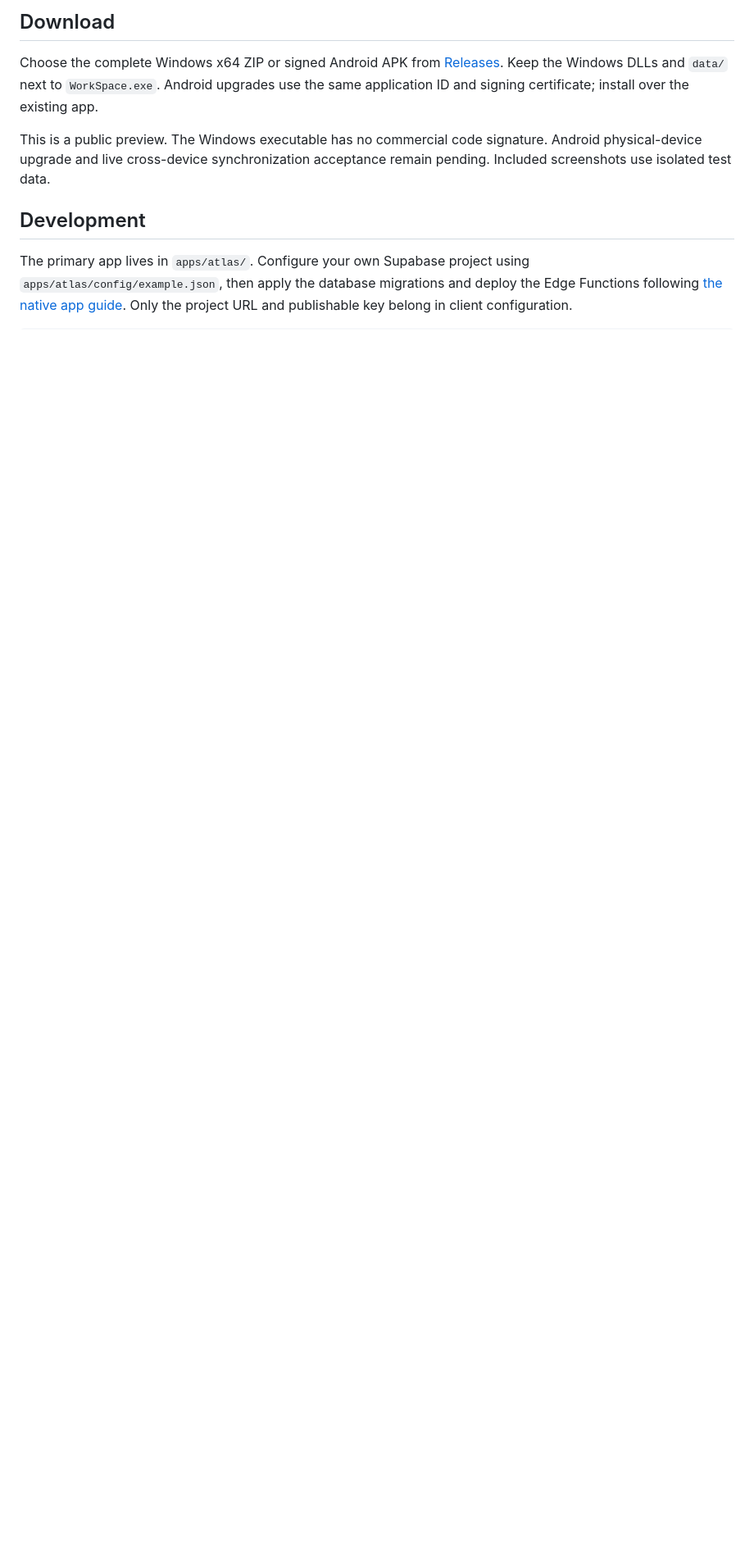
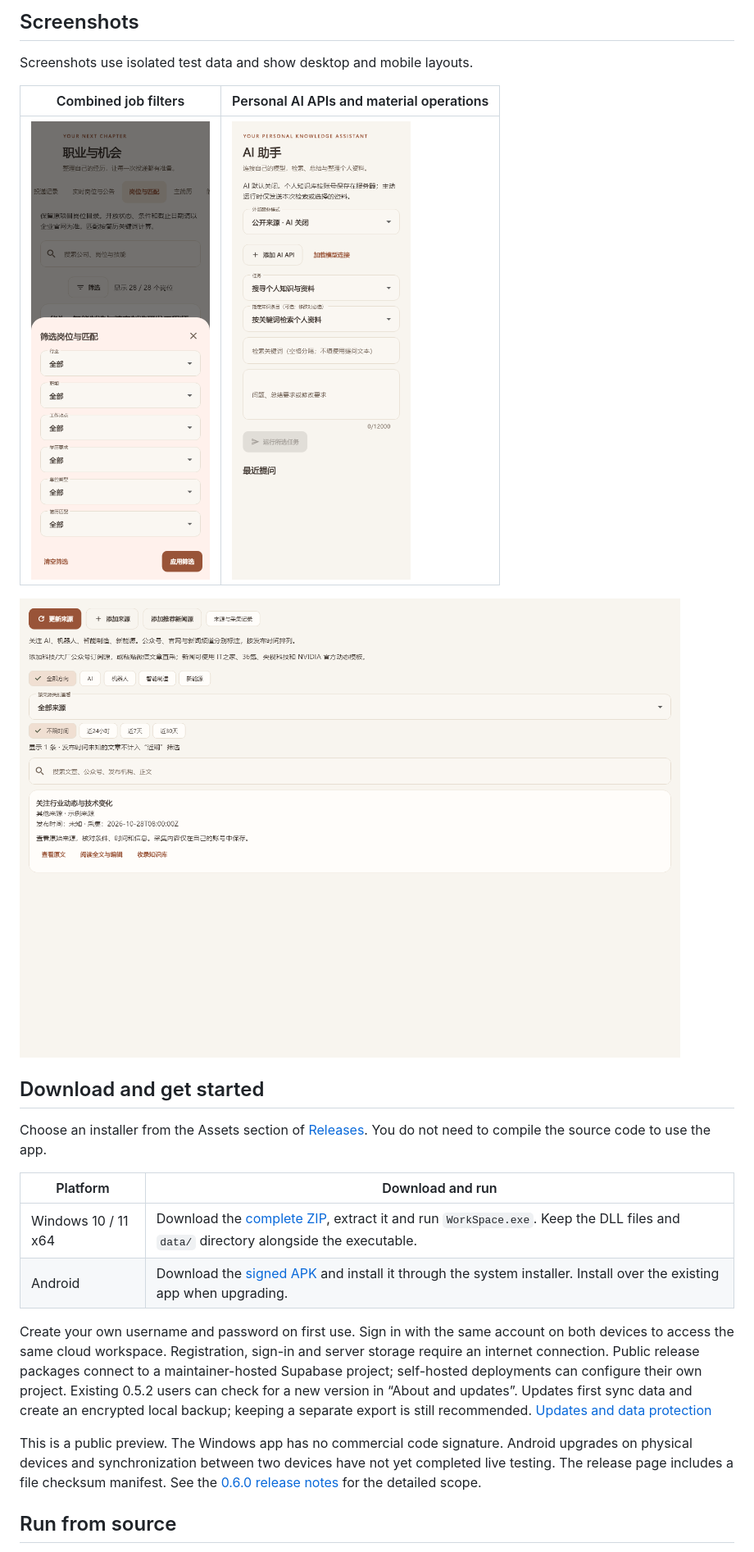
Before and after one commit to Z-FLY-FADED/atlas-personal-workbench, a Markdown page: README.en.md, the part around one of its changes. Shown at 82% size. Drawn GitHub-style; blank space fills up the shorter version.

```diff
--- a/README.en.md
+++ b/README.en.md
@@ -33,10 +44,26 @@ Job links do not confirm that a role is still open. Market filters use available
 
-## Download
+## Screenshots
 
-Choose the complete Windows x64 ZIP or signed Android APK from [Releases](https://github.com/Z-FLY-FADED/atlas-personal-workbench/releases/tag/v0.6.0). Keep the Windows DLLs and `data/` next to `WorkSpace.exe`. Android upgrades use the same application ID and signing certificate; install over the existing app.
+Screenshots use isolated test data and show desktop and mobile layouts.
 
-This is a public preview. The Windows executable has no commercial code signature. Android physical-device upgrade and live cross-device synchronization acceptance remain pending. Included screenshots use isolated test data.
+| Combined job filters | Personal AI APIs and material operations |
+| --- | --- |
+| <img src="docs/images/job-filters-mobile.png" alt="Job filters on mobile" width="320"> | <img src="docs/images/ai-assistant-mobile.png" alt="Personal AI assistant on mobile" width="320"> |
 
-## Development
+![Industry overview with topics, source categories and recency filters](docs/images/industry-sources.png)
 
-The primary app lives in `apps/atlas/`. Configure your own Supabase project using `apps/atlas/config/example.json`, then apply the database migrations and deploy the Edge Functions following [the native app guide](docs/native-app.md). Only the project URL and publishable key belong in client configuration.
+## Download and get started
+
+Choose an installer from the Assets section of [Releases](https://github.com/Z-FLY-FADED/atlas-personal-workbench/releases/tag/v0.6.0). You do not need to compile the source code to use the app.
+
+| Platform | Download and run |
+| --- | --- |
+| Windows 10 / 11 x64 | Download the [complete ZIP](https://github.com/Z-FLY-FADED/atlas-personal-workbench/releases/download/v0.6.0/WorkSpace-0.6.0-Windows-x64.zip), extract it and run `WorkSpace.exe`. Keep the DLL files and `data/` directory alongside the executable. |
+| Android | Download the [signed APK](https://github.com/Z-FLY-FADED/atlas-personal-workbench/releases/download/v0.6.0/WorkSpace-0.6.0-Android.apk) and install it through the system installer. Install over the existing app when upgrading. |
+
+Create your own username and password on first use. Sign in with the same account on both devices to access the same cloud workspace. Registration, sign-in and server storage require an internet connection. Public release packages connect to a maintainer-hosted Supabase project; self-hosted deployments can configure their own project. Existing 0.5.2 users can check for a new version in “About and updates”. Updates first sync data and create an encrypted local backup; keeping a separate export is still recommended. [Updates and data protection](docs/app-updates.md)
+
+This is a public preview. The Windows app has no commercial code signature. Android upgrades on physical devices and synchronization between two devices have not yet completed live testing. The release page includes a file checksum manifest. See the [0.6.0 release notes](docs/release-0.6.0.md) for the detailed scope.
+
+## Run from source
+
```
Also changed, not shown: other parts of README.en.md (+48 -19 lines), README.md (+3 -1 lines).
